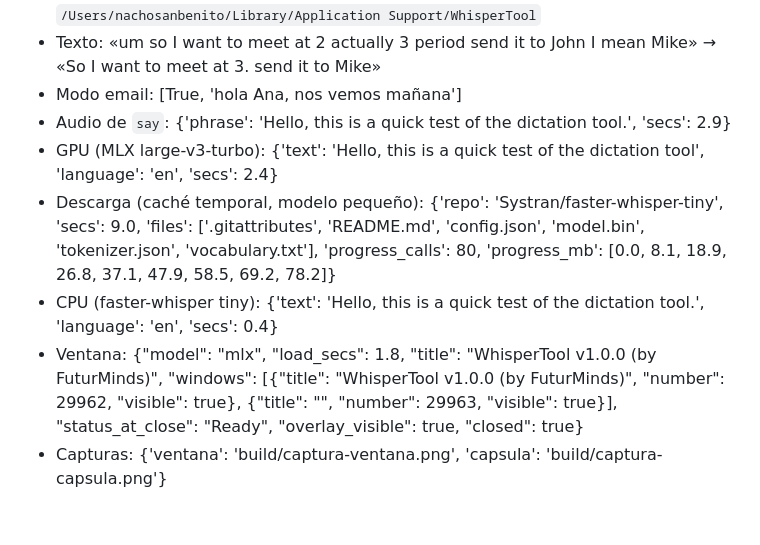
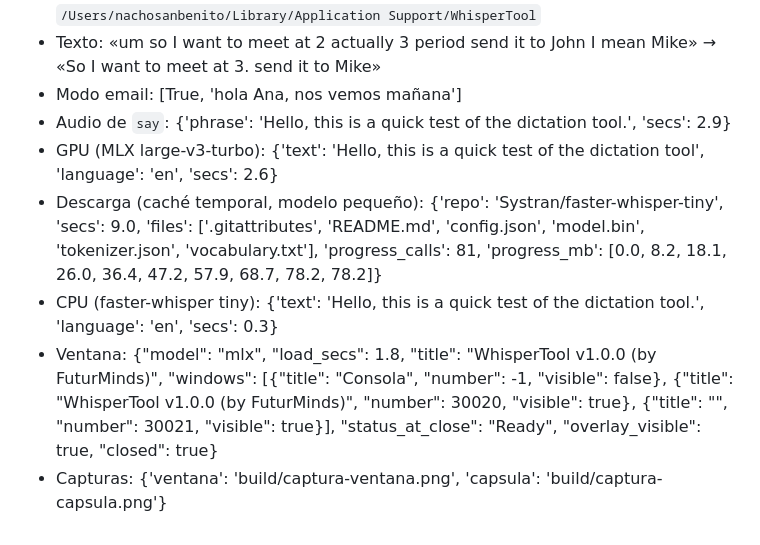
Before and after one commit to nachoie123/whispertool, a Markdown page: tools/seguridad.md, the part around one of its changes. Rendered like a GitHub page.

Commit message:
Security report of the release build

```diff
--- a/tools/seguridad.md
+++ b/tools/seguridad.md
@@ -82,8 +82,8 @@ Firma: Identifier=com.nachosanbenito.whispertool · Signature=adhoc · TeamIdent
 - Texto: «um so I want to meet at 2 actually 3 period send it to John I mean Mike» → «So I want to meet at 3. send it to Mike»
 - Modo email: [True, 'hola Ana, nos vemos mañana']
 - Audio de `say`: {'phrase': 'Hello, this is a quick test of the dictation tool.', 'secs': 2.9}
-- GPU (MLX large-v3-turbo): {'text': 'Hello, this is a quick test of the dictation tool', 'language': 'en', 'secs': 2.4}
-- Descarga (caché temporal, modelo pequeño): {'repo': 'Systran/faster-whisper-tiny', 'secs': 9.0, 'files': ['.gitattributes', 'README.md', 'config.json', 'model.bin', 'tokenizer.json', 'vocabulary.txt'], 'progress_calls': 80, 'progress_mb': [0.0, 8.1, 18.9, 26.8, 37.1, 47.9, 58.5, 69.2, 78.2]}
-- CPU (faster-whisper tiny): {'text': 'Hello, this is a quick test of the dictation tool.', 'language': 'en', 'secs': 0.4}
-- Ventana: {"model": "mlx", "load_secs": 1.8, "title": "WhisperTool v1.0.0 (by FuturMinds)", "windows": [{"title": "WhisperTool v1.0.0 (by FuturMinds)", "number": 29962, "visible": true}, {"title": "", "number": 29963, "visible": true}], "status_at_close": "Ready", "overlay_visible": true, "closed": true}
+- GPU (MLX large-v3-turbo): {'text': 'Hello, this is a quick test of the dictation tool', 'language': 'en', 'secs': 2.6}
+- Descarga (caché temporal, modelo pequeño): {'repo': 'Systran/faster-whisper-tiny', 'secs': 9.0, 'files': ['.gitattributes', 'README.md', 'config.json', 'model.bin', 'tokenizer.json', 'vocabulary.txt'], 'progress_calls': 81, 'progress_mb': [0.0, 8.2, 18.1, 26.0, 36.4, 47.2, 57.9, 68.7, 78.2, 78.2]}
+- CPU (faster-whisper tiny): {'text': 'Hello, this is a quick test of the dictation tool.', 'language': 'en', 'secs': 0.3}
+- Ventana: {"model": "mlx", "load_secs": 1.8, "title": "WhisperTool v1.0.0 (by FuturMinds)", "windows": [{"title": "Consola", "number": -1, "visible": false}, {"title": "WhisperTool v1.0.0 (by FuturMinds)", "number": 30020, "visible": true}, {"title": "", "number": 30021, "visible": true}], "status_at_close": "Ready", "overlay_visible": true, "closed": true}
 - Capturas: {'ventana': 'build/captura-ventana.png', 'capsula': 'build/captura-capsula.png'}
```
Also changed, not shown: other parts of tools/seguridad.md (+1 -1 lines).
